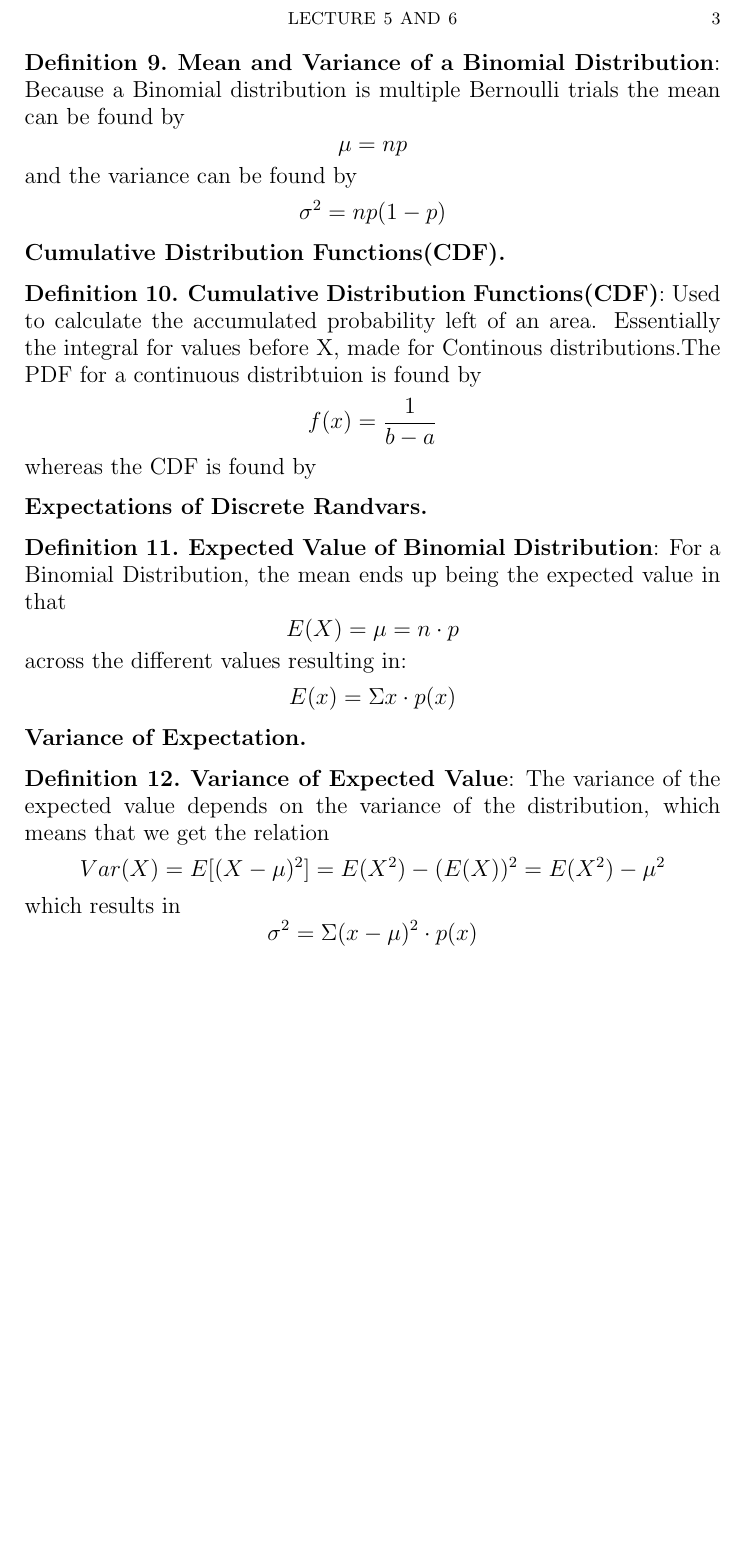
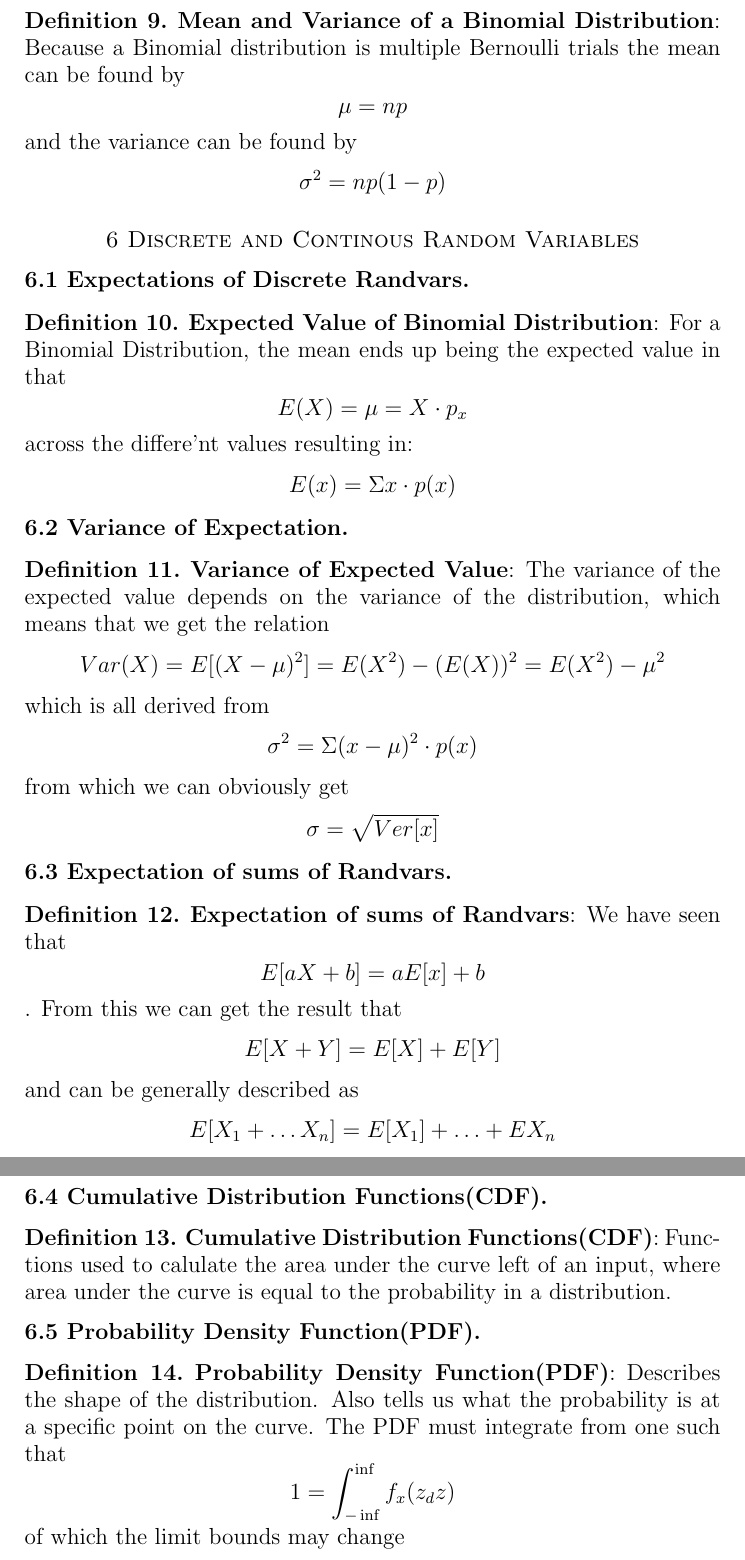
Before and after one commit to anishsundaram/STATS412-Notes, a LaTeX paper (Lecture5-6/Lecture5-6.tex): part of page 3 of 3 before the commit and two parts of pages 3 and 4 of 4 after it, the two joined at a grey line, cut at the place of the change, the shorter picture padded with empty space. Compiled offline with pdfLaTeX.

Commit message:
Update Notes

```diff
--- a/Lecture5-6/Lecture5-6.tex
+++ b/Lecture5-6/Lecture5-6.tex
@@ -151,28 +151,44 @@
 \end{definition}
 
 
-\subsection*{Cumulative Distribution Functions(CDF)}
+\section*{6 Discrete and Continous Random Variables}
+
+\subsection*{6.1 Expectations of Discrete Randvars}
+
+\begin{definition}
+    \textbf{Expected Value of Binomial Distribution}:
+    For a Binomial Distribution, the mean ends up being the expected value in that $$E(X) = \mu = X \cdot p_x$$ across the differe'nt values resulting in:
+    $$E(x) = \Sigma x \cdot p(x)$$
+\end{definition}
+
+\subsection*{6.2 Variance of Expectation}
+
+\begin{definition}
+    \textbf{Variance of Expected Value}:
+    The variance of the expected value depends on the variance of the distribution, which means that we get the relation $$Var(X) = E[(X-\mu)^2] = E(X^2) - (E(X))^2 = E(X^2) - \mu^2$$ which is all derived from $$\sigma^2 = \Sigma(x-\mu)^2 \cdot p(x)$$ from which we can obviously get $$\sigma = \sqrt{Ver[x]}$$
+\end{definition}
+
+\subsection*{6.3 Expectation of sums of Randvars}
+
+\begin{definition}
+    \textbf{Expectation of sums of Randvars}:
+    We have seen that $$E[aX+b] = aE[x]+b$$. From this we can get the result that $$E[X+Y] = E[X] + E[Y]$$ and can be generally described as $$E[{X_1+\ldots X_n] = E[X_1] +\ldots+E{X_n}}$$
+\end{definition}
+
+
+\subsection*{6.4 Cumulative Distribution Functions(CDF)}
 
 \begin{definition}
     \textbf{Cumulative Distribution Functions(CDF)}:
-    Used to calculate the accumulated probability left of an area. Essentially the integral for values before X, made for Continous distributions.The PDF for a continuous distribtuion is found by $$f(x) = \frac{1}{b-a}$$ whereas the CDF is found by
+    Functions used to calulate the area under the curve left of an input, where area under the curve is equal to the probability in a distribution.
 
 \end{definition}
 
 
-\subsection*{Expectations of Discrete Randvars}
+\subsection*{6.5 Probability Density Function(PDF)}
 
 \begin{definition}
-    \textbf{Expected Value of Binomial Distribution}:
-    For a Binomial Distribution, the mean ends up being the expected value in that $$E(X) = \mu = n \cdot p$$ across the different values resulting in:
-    $$E(x) = \Sigma x \cdot p(x)$$
-\end{definition}
-
-\subsection*{Variance of Expectation}
-
-\begin{definition}
-    \textbf{Variance of Expected Value}:
-    The variance of the expected value depends on the variance of the distribution, which means that we get the relation $$Var(X) = E[(X-\mu)^2] = E(X^2) - (E(X))^2 = E(X^2) - \mu^2$$ which results in $$\sigma^2 = \Sigma(x-\mu)^2 \cdot p(x)$$
+    \textbf{Probability Density Function(PDF)}: Describes the shape of the distribution. Also tells us what the probability is at a specific point on the curve. The PDF must integrate from one such that $$1 = \int_{-\inf}^{\inf}f_x(z_dz)$$ of which the limit bounds may change
 \end{definition}
 
 \end{document}
```
Also changed, not shown: Lecture5-6/Lecture5-6.pdf.
